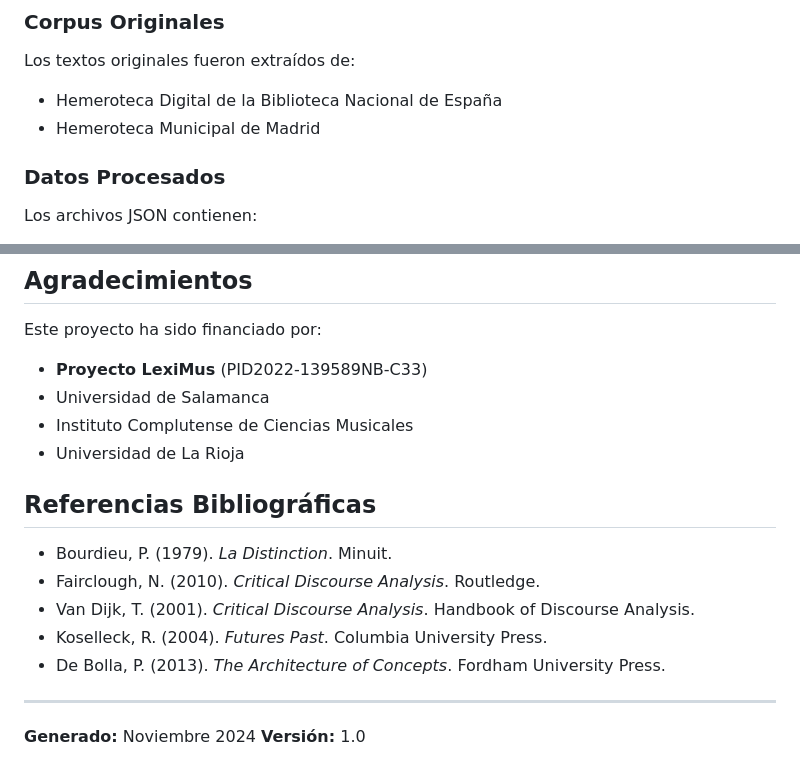
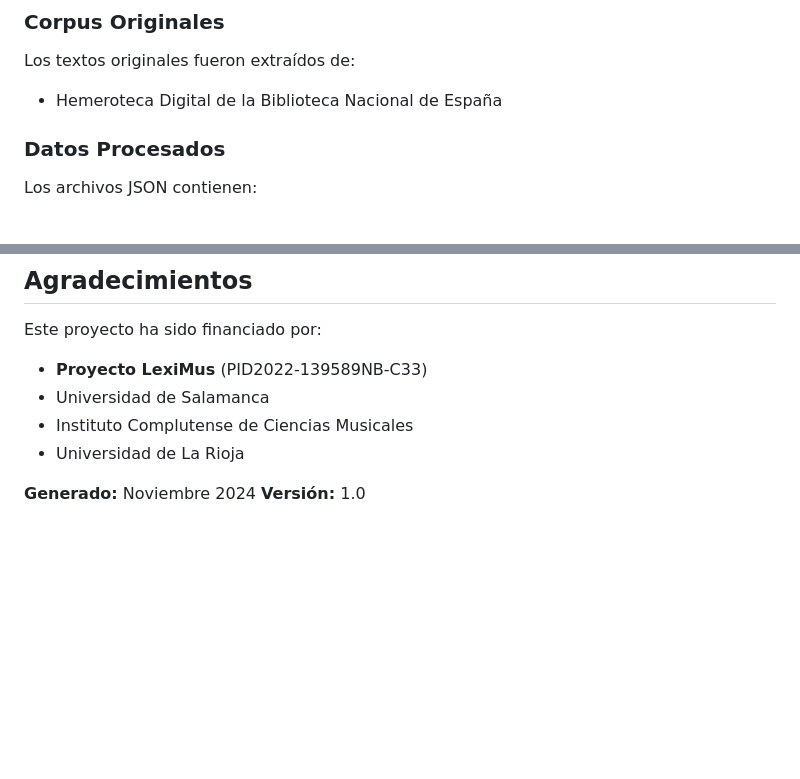
Before and after one commit to LeximusUSAL/musica-legitima-modernismo-espanol, a Markdown page: README.md, 2 parts joined by grey strips. GitHub-like rendering; blank space fills up the shorter version.

```diff
--- a/README.md
+++ b/README.md
@@ -159,7 +130,6 @@ python scripts/analizador_valoraciones_critica_mejorado.py
 
 Los textos originales fueron extraídos de:
 - Hemeroteca Digital de la Biblioteca Nacional de España
-- Hemeroteca Municipal de Madrid
 
 ### Datos Procesados
 
@@ -208,15 +166,7 @@ Este proyecto ha sido financiado por:
 - Instituto Complutense de Ciencias Musicales
 - Universidad de La Rioja
 
-## Referencias Bibliográficas
 
-- Bourdieu, P. (1979). *La Distinction*. Minuit.
-- Fairclough, N. (2010). *Critical Discourse Analysis*. Routledge.
-- Van Dijk, T. (2001). *Critical Discourse Analysis*. Handbook of Discourse Analysis.
-- Koselleck, R. (2004). *Futures Past*. Columbia University Press.
-- De Bolla, P. (2013). *The Architecture of Concepts*. Fordham University Press.
-
----
 
 **Generado:** Noviembre 2024
 **Versión:** 1.0
```
Also changed, not shown: other parts of README.md (+0 -41 lines).
